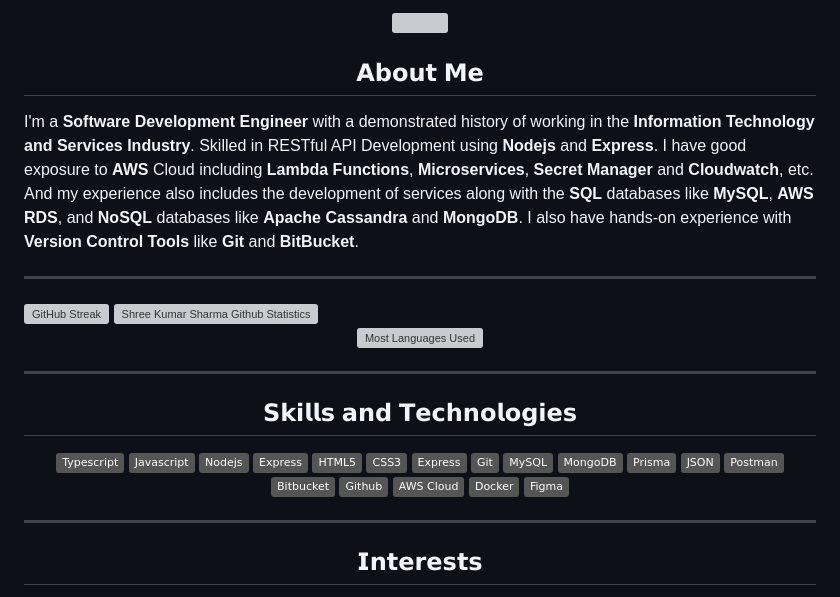
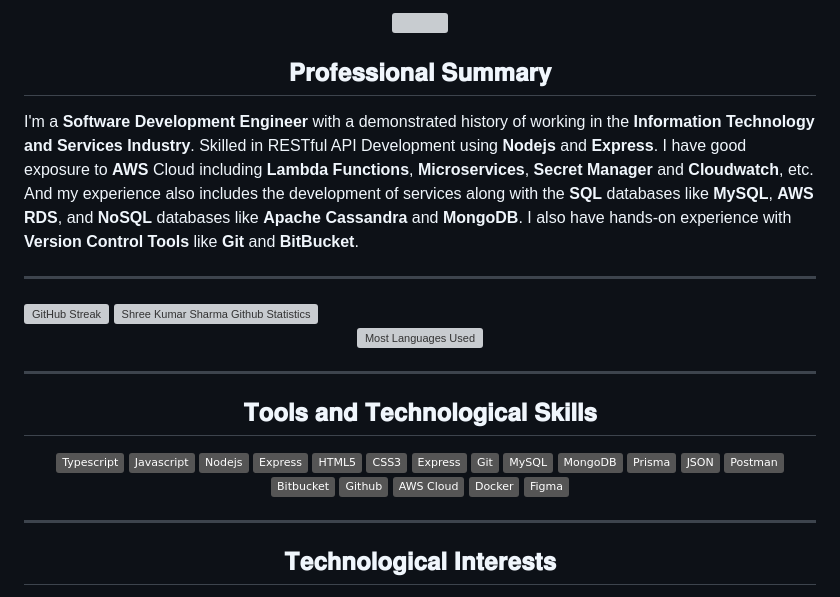
Before and after one commit to shreesharma07/shreesharma07, a Markdown page: README.md, the part around one of its changes. Rendered like a GitHub page; badges without logos; grey boxes are pictures that could not be loaded.

```diff
--- a/README.md
+++ b/README.md
@@ -14,7 +10,8 @@
     <img src="https://github.com/shreesharma07/shreesharma07/blob/production/Images/software-developer-web.png" style="cursor: grab; width:48%; height:auto; align-item: center; " >
 </div>
 
-<h2 align="center" style="text-shadow:2px 2px 2px #535353; font-size: 20px; font: 'Fira Code'; font-weight: 800; text-align: center; align-content: center; display: grid;">𝗔𝗯𝗼𝘂𝘁 𝗠𝗲</h2>
+<h2 align="center" style="text-shadow:2px 2px 2px #535353; font-size: 20px; font: 'Fira Code'; font-weight: 800; text-align: center; align-content: center; display: grid;">𝐏𝐫𝐨𝐟𝐞𝐬𝐬𝐢𝐨𝐧𝐚𝐥 𝐒𝐮𝐦𝐦𝐚𝐫𝐲
+</h2>
 <p style="text-shadow:2px 2px 2px #626262a3; font-size: 14px; font: 'Fira Code'; font-weight: 800; text-align: justify; text-justify: inter-word;">I'm a <b><font color='#1a75ff'>Software Development Engineer</font></b> with a demonstrated history of working in the <b><font color='#4d4d4d'>Information Technology and Services Industry</font></b>. Skilled in RESTful API Development using <b>Nodejs</b> and <b>Express</b>. I have good exposure to <b>AWS</b> Cloud including <b>Lambda Functions</b>, <b>Microservices</b>, <b>Secret Manager</b> and <b>Cloudwatch</b>, etc. And my experience also includes the development of services along with the <b>SQL</b> databases like <b>MySQL</b>, <b>AWS RDS</b>, and <b>NoSQL</b> databases like <b>Apache Cassandra</b> and <b>MongoDB</b>. I also have hands-on experience with <b>Version Control Tools</b> like <b>Git</b> and <b>BitBucket</b>.</p>
 
 ---
@@ -29,7 +26,7 @@
 
 ---
 
-<h2 align="center" style="text-shadow:2px 2px 2px #535353; font-size: 20px; font: 'Fira Code'; font-weight: 800; text-align: center; align-content: center; display: grid;">𝗦𝗸𝗶𝗹𝗹𝘀 𝗮𝗻𝗱 𝗧𝗲𝗰𝗵𝗻𝗼𝗹𝗼𝗴𝗶𝗲𝘀</h2>
+<h2 align="center" style="text-shadow:2px 2px 2px #535353; font-size: 20px; font: 'Fira Code'; font-weight: 800; text-align: center; align-content: center; display: grid;">𝐓𝐨𝐨𝐥𝐬 𝐚𝐧𝐝 𝐓𝐞𝐜𝐡𝐧𝐨𝐥𝐨𝐠𝐢𝐜𝐚𝐥 𝐒𝐤𝐢𝐥𝐥𝐬</h2>
 
 <div class="skills" align="center">
     <img style="width: auto; height: 27px;" src="https://img.shields.io/badge/Typescript-grey?logo=Typescript&labelColor=000000&style=bold.svg">
@@ -54,5 +51,5 @@
 
 ---
 
-<h2 align="center">𝗜𝗻𝘁𝗲𝗿𝗲𝘀𝘁𝘀</h2>
+<h2 align="center">𝐓𝐞𝐜𝐡𝐧𝐨𝐥𝐨𝐠𝐢𝐜𝐚𝐥 𝐈𝐧𝐭𝐞𝐫𝐞𝐬𝐭𝐬</h2>
 
```
Also changed, not shown: other parts of README.md (+29 -73 lines).
